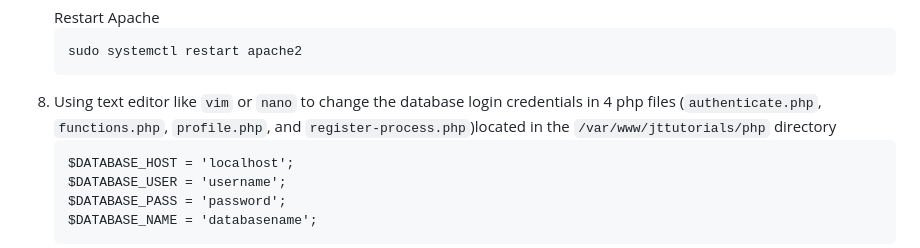
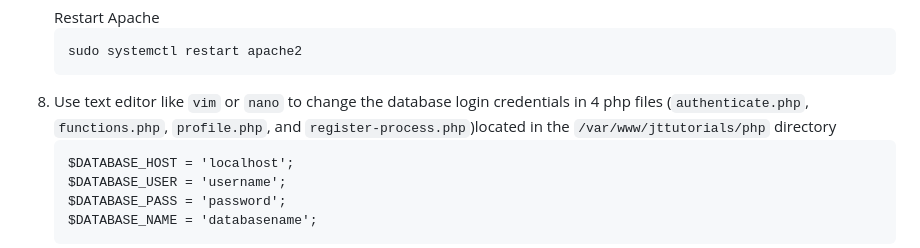
Before and after one commit to J-Harder81/VB-WebServer-Project, a Markdown page: README.md, the part around the change. Drawn GitHub-style.

````diff
--- a/README.md
+++ b/README.md
@@ -83,7 +83,7 @@ Tutorials on how to complete these steps can be found in the `assets/files/pdf`
    ```bash
    sudo systemctl restart apache2
    ```
-8. Using text editor like `vim` or `nano` to change the database login credentials in 4 php files (`authenticate.php`, `functions.php`, `profile.php`, and `register-process.php`)located in the `/var/www/jttutorials/php` directory
+8. Use text editor like `vim` or `nano` to change the database login credentials in 4 php files (`authenticate.php`, `functions.php`, `profile.php`, and `register-process.php`)located in the `/var/www/jttutorials/php` directory
    ```
    $DATABASE_HOST = 'localhost';
    $DATABASE_USER = 'username';
````
